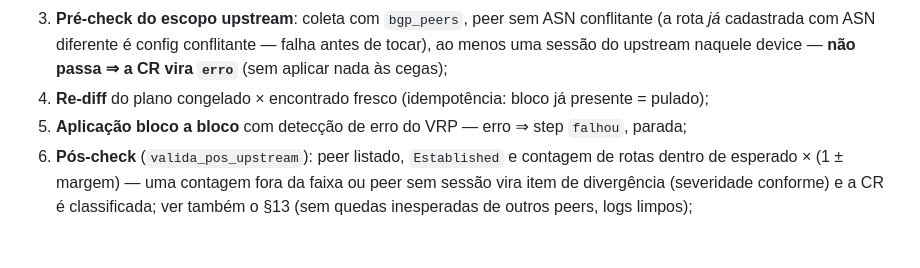
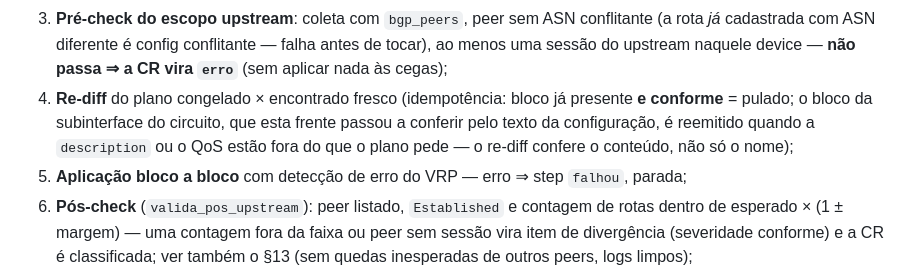
Before and after one commit to diorgesl/gerenet, a Markdown page: docs/runbook-validacao-upstream.md, the part around the change. GitHub-like rendering; blank space fills up the shorter version.

Commit message:
docs(runbook): o bloco já presente não é mais pulado pelo nome
No runbook de upstream, o re-diff dizia "(idempotência: bloco já presente =
pulado)". Desde a frente da velocidade isso é incompleto para os blocos de
subinterface, que o circuito de upstream também renderiza: o `_ja_existe`
passou a conferir a `description` e o QoS contra o texto da configuração, e
um bloco presente mas fora do plano é reemitido. O runbook do MPLS continua
verdadeiro (os blocos de lá são outros) e não foi tocado.

Co-Authored-By: Claude Code <noreply@anthropic.com>

```diff
--- a/docs/runbook-validacao-upstream.md
+++ b/docs/runbook-validacao-upstream.md
@@ -256,7 +256,10 @@ Na execução o worker, por step (device) e automaticamente:
    naquele device — **não passa ⇒ a CR vira `erro`** (sem aplicar nada às
    cegas);
 4. **Re-diff** do plano congelado × encontrado fresco (idempotência: bloco já
-   presente = pulado);
+   presente **e conforme** = pulado; o bloco da subinterface do circuito, que
+   esta frente passou a conferir pelo texto da configuração, é reemitido quando
+   a `description` ou o QoS estão fora do que o plano pede — o re-diff confere o
+   conteúdo, não só o nome);
 5. **Aplicação bloco a bloco** com detecção de erro do VRP — erro ⇒ step
    `falhou`, parada;
 6. **Pós-check** (`valida_pos_upstream`): peer listado, `Established` e
```
